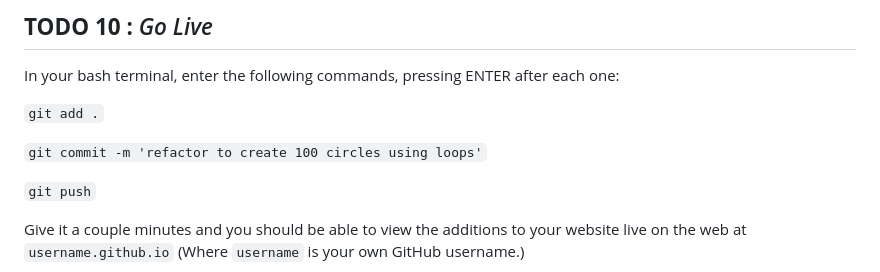
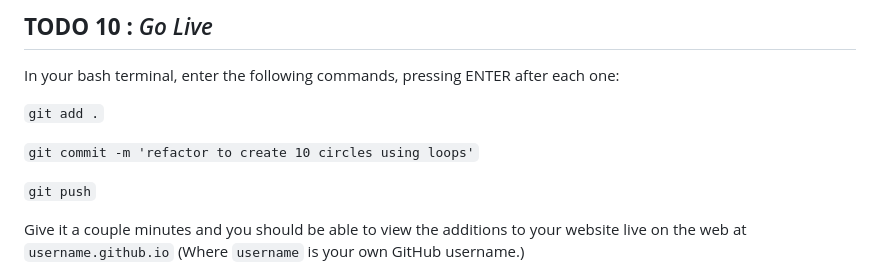
Before and after one commit to kalebkaiser/kalebkaiser.github.io, a Markdown page: project-instructions/circularity.md, the part around the change. Rendered like a GitHub page.

Commit message:
refactor to create 10 circles using loops

```diff
--- a/project-instructions/circularity.md
+++ b/project-instructions/circularity.md
@@ -485,7 +485,7 @@ In your bash terminal, enter the following commands, pressing ENTER after each o
 
 `git add .`
 
-`git commit -m 'refactor to create 100 circles using loops'`
+`git commit -m 'refactor to create 10 circles using loops'`
 
 `git push`
 
```
